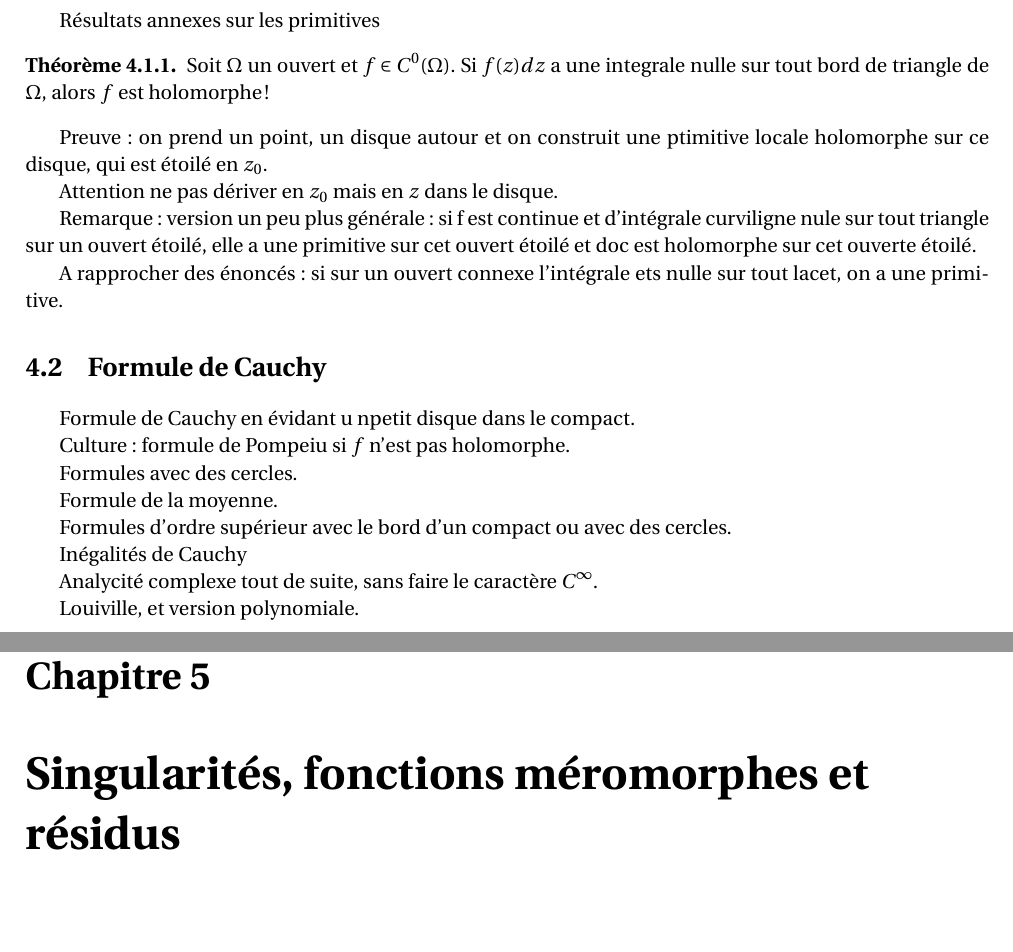
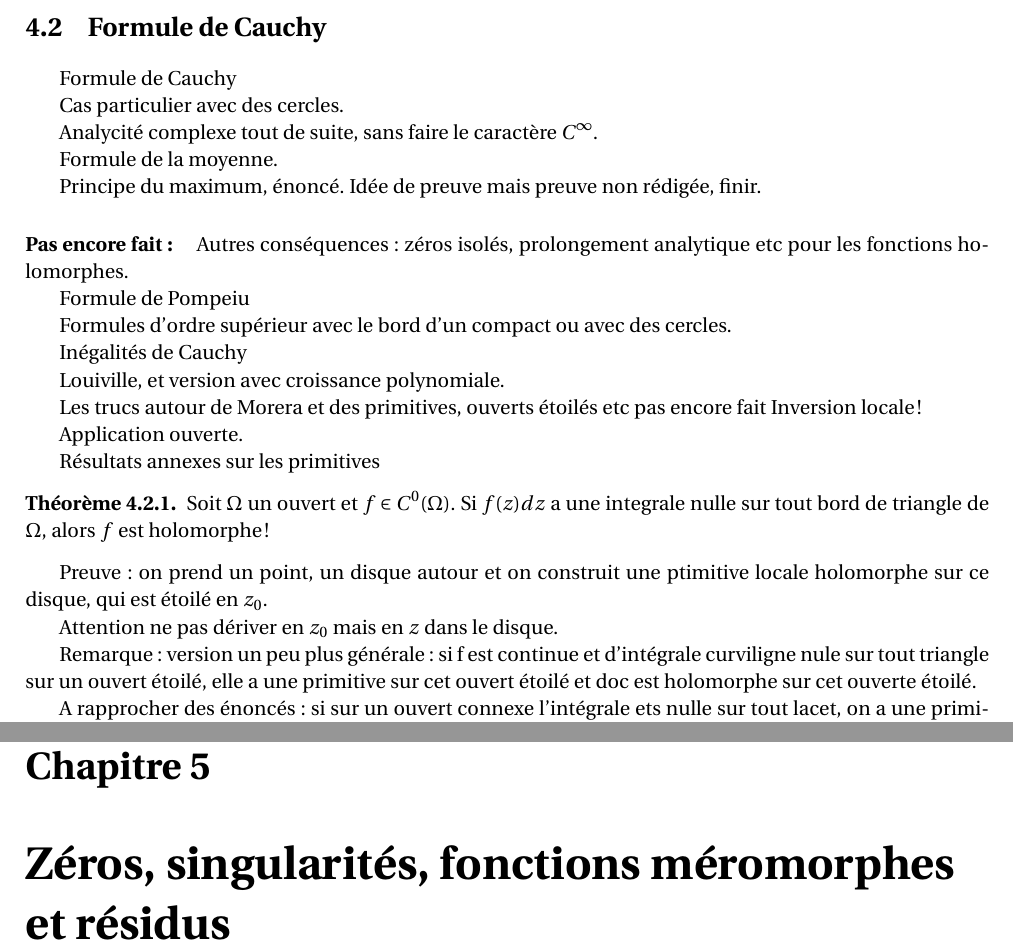
Before and after one commit to dmegy/analyse-complexe, a LaTeX book (cours_trame.tex): two parts of pages 11 and 13 of 13, joined at a grey line, cut so that both start at the same text, the shorter picture padded with empty space. Compiled offline with pdfLaTeX.

Commit message:
cahier de texte CM 13 mars

```diff
--- a/cours_trame.tex
+++ b/cours_trame.tex
@@ -255,6 +255,46 @@ Plan de la preuve :
 
 %Évocation des autres versions trouvable dans les livres, avertissements.
 
+
+
+
+
+\section{Formule de Cauchy}
+
+Formule de Cauchy
+% en évidant un petit disque dans le compact et en passant à la limite, pas la preuve dégueulasse du Tauvel.
+
+%(Faire la preuve de Damian plus tard en commentaire. Faire également la preuve de la formule avec l'indice plus tard, une fois les déf de base sur l'indices faites, et qq exos faits.)
+
+Cas particulier avec des cercles.
+
+Analycité complexe tout de suite, sans faire le caractère $C^\infty$.
+
+Formule de la moyenne.
+
+Principe du maximum, énoncé. Idée de preuve mais preuve non rédigée, finir.
+
+
+ \paragraph{Pas encore fait : }
+
+ Autres conséquences : zéros isolés, prolongement analytique etc pour les fonctions holomorphes.
+
+ Formule de Pompeiu
+
+Formules d'ordre supérieur avec le bord d'un compact ou avec des cercles.
+
+Inégalités de Cauchy
+
+
+
+
+Louiville, et version avec croissance  polynomiale.
+
+Les trucs autour de Morera et des primitives, ouverts étoilés etc pas encore fait
+Inversion locale !
+
+Application ouverte.
+
 Résultats annexes sur les primitives
 
 
@@ -273,26 +313,6 @@ A rapprocher des énoncés : si sur un ouvert connexe l'intégrale ets nulle sur
 
 
 
-\section{Formule de Cauchy}
-
-Formule de Cauchy en évidant u npetit disque dans le compact.
-
-Culture : formule de Pompeiu si $f$ n'est pas holomorphe.
-
-Formules avec des cercles.
-
-Formule de la moyenne.
-
-Formules d'ordre supérieur avec le bord d'un compact ou avec des cercles.
-
-Inégalités de Cauchy
-
-Analycité complexe tout de suite, sans faire le caractère $C^\infty$.
-
-Louiville, et version polynomiale.
-
-
-
 
 \section{Discussion sur d'autres stratégies de preuve}
 
@@ -300,7 +320,7 @@ Louiville, et version polynomiale.
 
 
 
-\chapter{Singularités, fonctions méromorphes et résidus}
+\chapter{Zéros, singularités, fonctions méromorphes et résidus}
 
 
 
```
Also changed, not shown: cours_trame.pdf.
